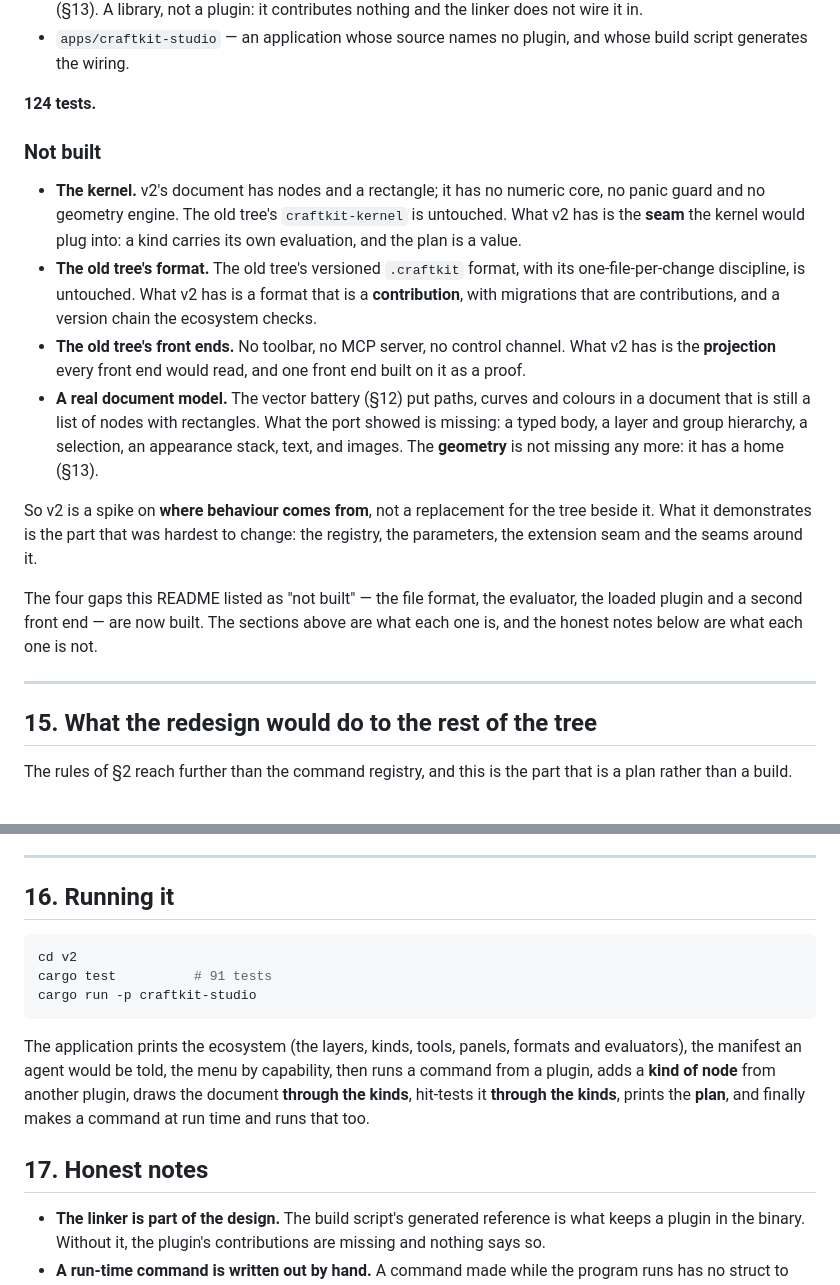
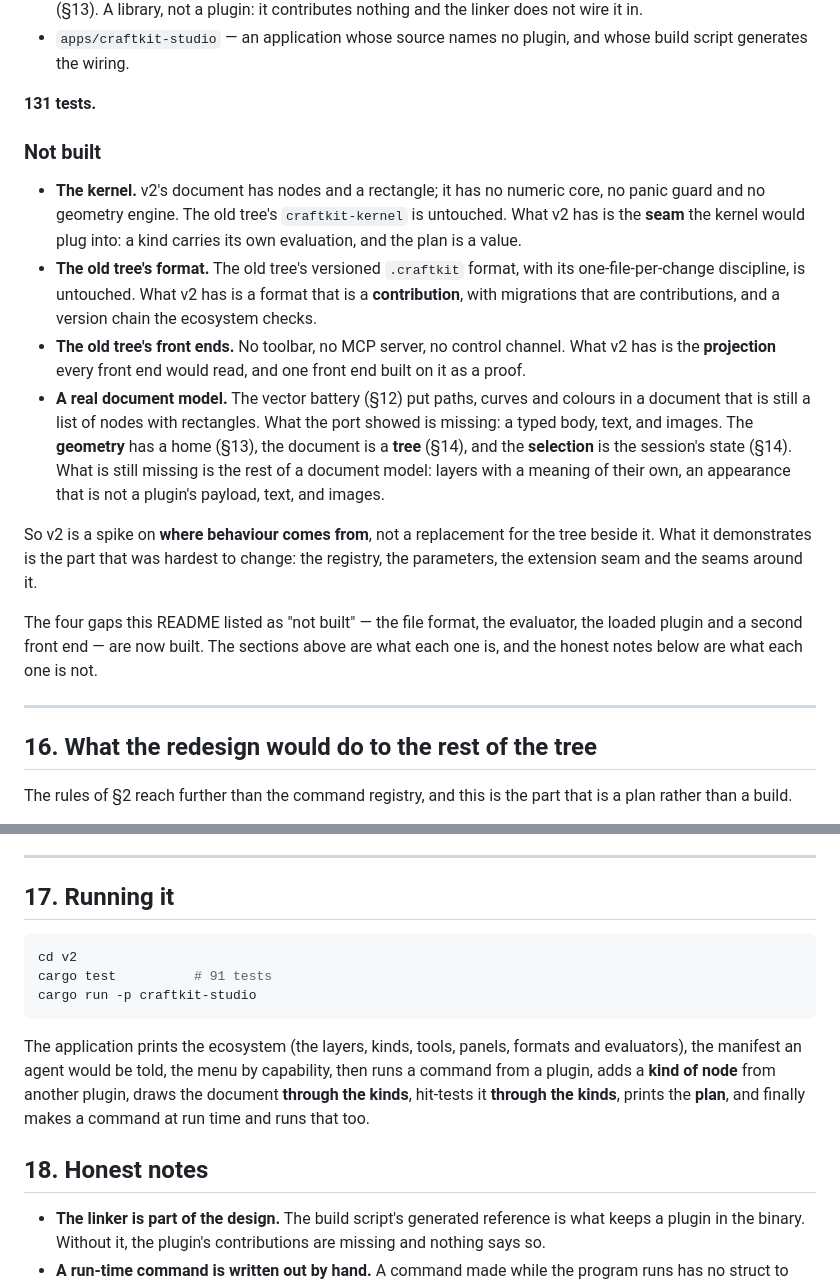
Before and after one commit to CipherOcto/craftkit, a Markdown page: v2/README.md, 2 parts joined by grey strips. GitHub-like rendering.

````diff
--- a/v2/README.md
+++ b/v2/README.md
@@ -716,7 +812,7 @@ battery now draws a shape with a hole, and the file carries it.
 - `apps/craftkit-studio` — an application whose source names no plugin, and
   whose build script generates the wiring.
 
-**124 tests.**
+**131 tests.**
 
 ### Not built
 
@@ -734,9 +830,11 @@ battery now draws a shape with a hole, and the file carries it.
   one front end built on it as a proof.
 - **A real document model.** The vector battery (§12) put paths, curves and
   colours in a document that is still a list of nodes with rectangles. What
-  the port showed is missing: a typed body, a layer and group hierarchy, a
-  selection, an appearance stack, text, and images. The **geometry** is
-  not missing any more: it has a home (§13).
+  the port showed is missing: a typed body, text, and images. The
+  **geometry** has a home (§13), the document is a **tree** (§14), and the
+  **selection** is the session's state (§14). What is still missing is the
+  rest of a document model: layers with a meaning of their own, an
+  appearance that is not a plugin's payload, text, and images.
 
 So v2 is a spike on **where behaviour comes from**, not a replacement for
 the tree beside it. What it demonstrates is the part that was hardest to
@@ -750,7 +848,7 @@ each one is not.
 
 ---
 
-## 15. What the redesign would do to the rest of the tree
+## 16. What the redesign would do to the rest of the tree
 
 The rules of §2 reach further than the command registry, and this is the
 part that is a plan rather than a build.
@@ -786,7 +884,7 @@ the sentence the whole of phase one was about.
 
 ---
 
-## 16. Running it
+## 17. Running it
 
 ```bash
 cd v2
@@ -801,7 +899,7 @@ another plugin, draws the document **through the kinds**, hit-tests it
 **through the kinds**, prints the **plan**, and finally makes a command at
 run time and runs that too.
 
-## 17. Honest notes
+## 18. Honest notes
 
 - **The linker is part of the design.** The build script's generated
   reference is what keeps a plugin in the binary. Without it, the plugin's
````
Also changed, not shown: other parts of v2/README.md (+97 -1 lines).
